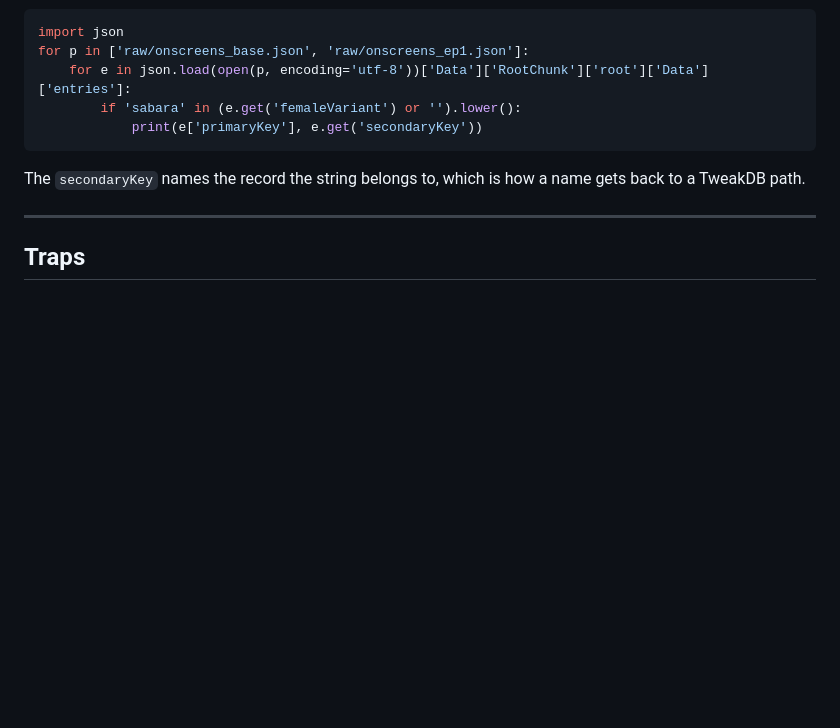
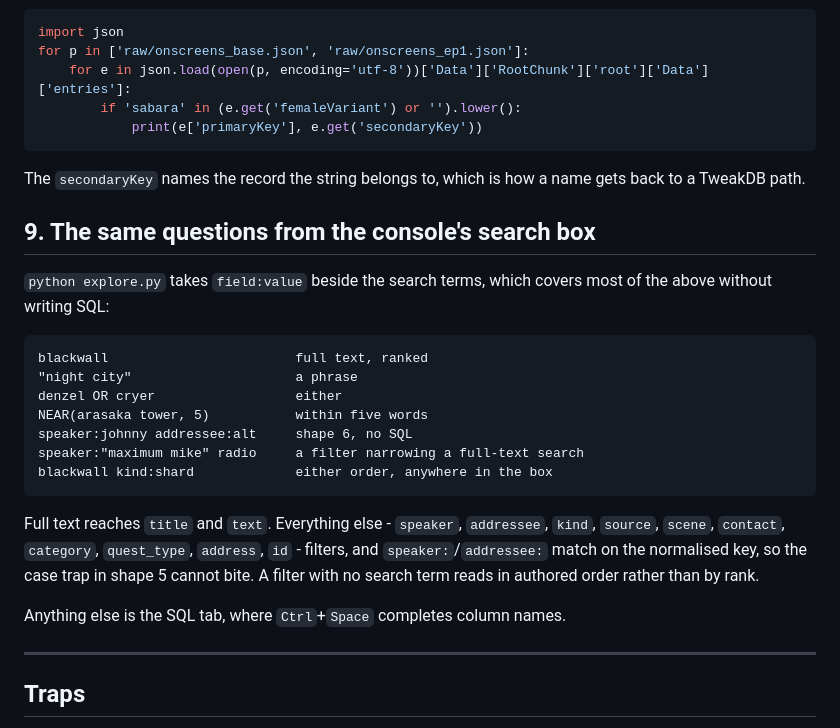
Before and after one commit to spuddeh/cp2077-journal-archive, a Markdown page: USAGE.md, the part around the change. Drawn GitHub-style; blank space fills up the shorter version.

````diff
--- a/USAGE.md
+++ b/USAGE.md
@@ -121,6 +121,28 @@ for p in ['raw/onscreens_base.json', 'raw/onscreens_ep1.json']:
 The `secondaryKey` names the record the string belongs to, which is how a name gets back to
 a TweakDB path.
 
+## 9. The same questions from the console's search box
+
+`python explore.py` takes `field:value` beside the search terms, which covers most of the
+above without writing SQL:
+
+```
+blackwall                        full text, ranked
+"night city"                     a phrase
+denzel OR cryer                  either
+NEAR(arasaka tower, 5)           within five words
+speaker:johnny addressee:alt     shape 6, no SQL
+speaker:"maximum mike" radio     a filter narrowing a full-text search
+blackwall kind:shard             either order, anywhere in the box
+```
+
+Full text reaches `title` and `text`. Everything else - `speaker`, `addressee`, `kind`,
+`source`, `scene`, `contact`, `category`, `quest_type`, `address`, `id` - filters, and
+`speaker:`/`addressee:` match on the normalised key, so the case trap in shape 5 cannot
+bite. A filter with no search term reads in authored order rather than by rank.
+
+Anything else is the SQL tab, where `Ctrl`+`Space` completes column names.
+
 ---
 
 ## Traps
````
Also changed, not shown: README.md (+24 -0 lines).
